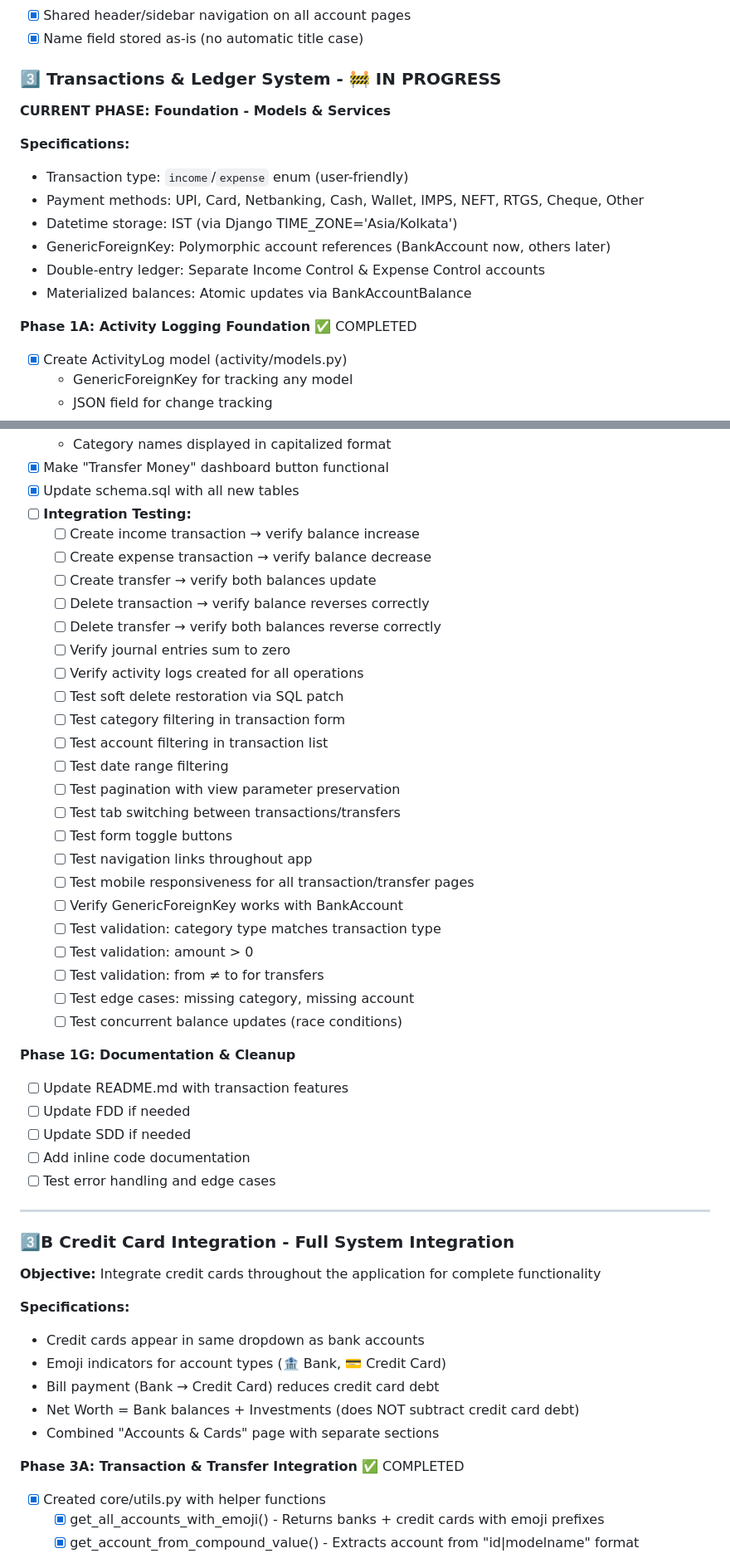
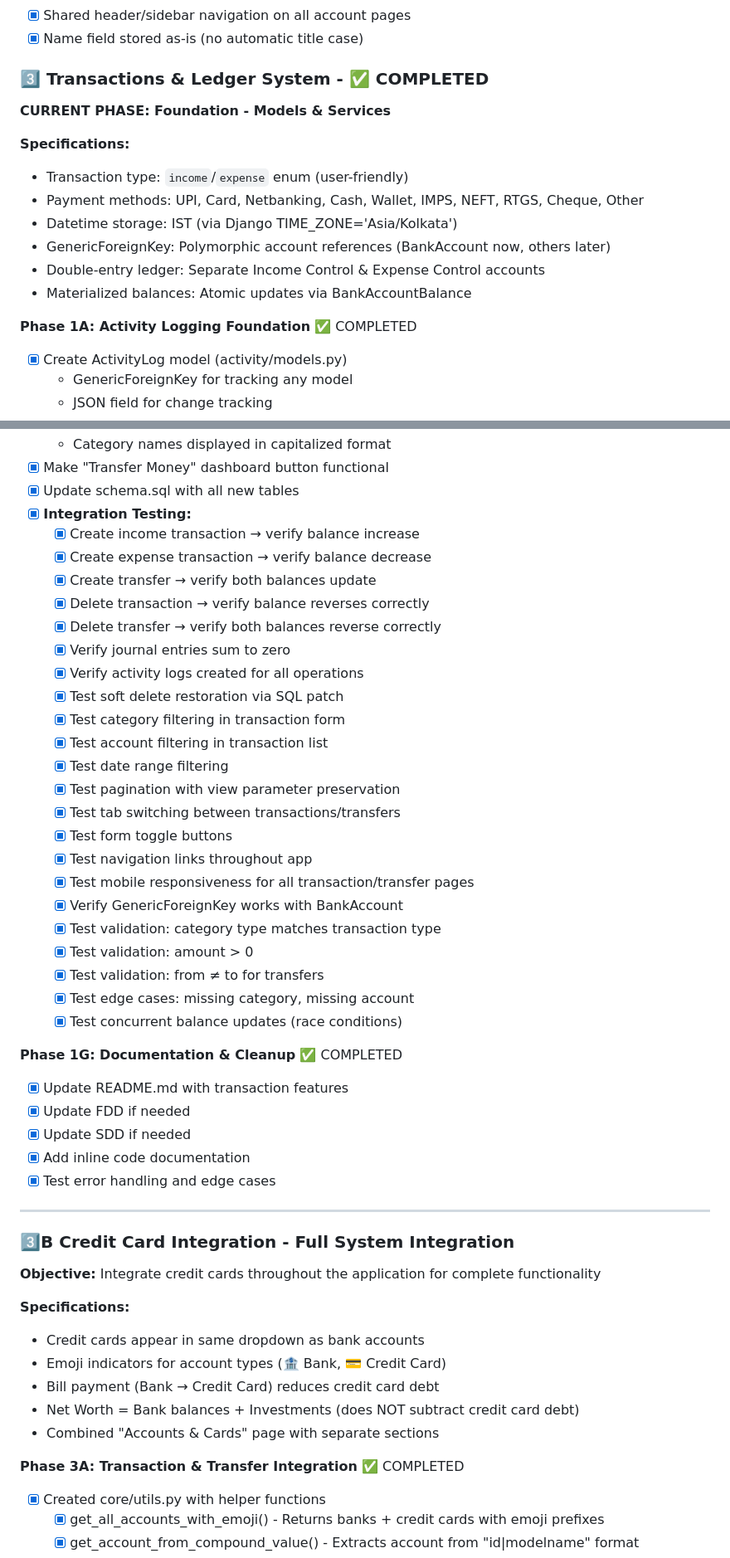
Before and after one commit to AgentT30/financio, a Markdown page: TODO.md, 2 parts joined by grey strips. Shown at 83% size. Drawn GitHub-style.

Commit message:
Updated TODO

```diff
--- a/TODO.md
+++ b/TODO.md
@@ -163,10 +171,12 @@ See detailed breakdown below in "Credit Card Integration - Full System Integrati
 - [x] Shared header/sidebar navigation on all account pages
 - [x] Name field stored as-is (no automatic title case)
 
-### 3️⃣ Transactions & Ledger System - 🚧 IN PROGRESS
+### 3️⃣ Transactions & Ledger System - ✅ COMPLETED
+
 **CURRENT PHASE: Foundation - Models & Services**
 
 **Specifications:**
+
 - Transaction type: `income`/`expense` enum (user-friendly)
 - Payment methods: UPI, Card, Netbanking, Cash, Wallet, IMPS, NEFT, RTGS, Cheque, Other
 - Datetime storage: IST (via Django TIME_ZONE='Asia/Kolkata')
@@ -175,6 +185,7 @@ See detailed breakdown below in "Credit Card Integration - Full System Integrati
 - Materialized balances: Atomic updates via BankAccountBalance
 
 **Phase 1A: Activity Logging Foundation** ✅ COMPLETED
+
 - [x] Create ActivityLog model (activity/models.py)
   - GenericForeignKey for tracking any model
   - JSON field for change tracking
@@ -374,43 +391,46 @@ See detailed breakdown below in "Credit Card Integration - Full System Integrati
   - Category names displayed in capitalized format
 - [x] Make "Transfer Money" dashboard button functional
 - [x] Update schema.sql with all new tables
-- [ ] **Integration Testing:**
-  - [ ] Create income transaction → verify balance increase
-  - [ ] Create expense transaction → verify balance decrease
-  - [ ] Create transfer → verify both balances update
-  - [ ] Delete transaction → verify balance reverses correctly
-  - [ ] Delete transfer → verify both balances reverse correctly
-  - [ ] Verify journal entries sum to zero
-  - [ ] Verify activity logs created for all operations
-  - [ ] Test soft delete restoration via SQL patch
-  - [ ] Test category filtering in transaction form
-  - [ ] Test account filtering in transaction list
-  - [ ] Test date range filtering
-  - [ ] Test pagination with view parameter preservation
-  - [ ] Test tab switching between transactions/transfers
-  - [ ] Test form toggle buttons
-  - [ ] Test navigation links throughout app
-  - [ ] Test mobile responsiveness for all transaction/transfer pages
-  - [ ] Verify GenericForeignKey works with BankAccount
-  - [ ] Test validation: category type matches transaction type
-  - [ ] Test validation: amount > 0
-  - [ ] Test validation: from ≠ to for transfers
-  - [ ] Test edge cases: missing category, missing account
-  - [ ] Test concurrent balance updates (race conditions)
+- [x] **Integration Testing:**
+  - [x] Create income transaction → verify balance increase
+  - [x] Create expense transaction → verify balance decrease
+  - [x] Create transfer → verify both balances update
+  - [x] Delete transaction → verify balance reverses correctly
+  - [x] Delete transfer → verify both balances reverse correctly
+  - [x] Verify journal entries sum to zero
+  - [x] Verify activity logs created for all operations
+  - [x] Test soft delete restoration via SQL patch
+  - [x] Test category filtering in transaction form
+  - [x] Test account filtering in transaction list
+  - [x] Test date range filtering
+  - [x] Test pagination with view parameter preservation
+  - [x] Test tab switching between transactions/transfers
+  - [x] Test form toggle buttons
+  - [x] Test navigation links throughout app
+  - [x] Test mobile responsiveness for all transaction/transfer pages
+  - [x] Verify GenericForeignKey works with BankAccount
+  - [x] Test validation: category type matches transaction type
+  - [x] Test validation: amount > 0
+  - [x] Test validation: from ≠ to for transfers
+  - [x] Test edge cases: missing category, missing account
+  - [x] Test concurrent balance updates (race conditions)
 
-**Phase 1G: Documentation & Cleanup**
-- [ ] Update README.md with transaction features
-- [ ] Update FDD if needed
-- [ ] Update SDD if needed
-- [ ] Add inline code documentation
-- [ ] Test error handling and edge cases
+**Phase 1G: Documentation & Cleanup** ✅ COMPLETED
+
+- [x] Update README.md with transaction features
+- [x] Update FDD if needed
+- [x] Update SDD if needed
+- [x] Add inline code documentation
+- [x] Test error handling and edge cases
 
 ---
 
 ### 3️⃣B Credit Card Integration - Full System Integration
+
 **Objective:** Integrate credit cards throughout the application for complete functionality
 
 **Specifications:**
+
 - Credit cards appear in same dropdown as bank accounts
 - Emoji indicators for account types (🏦 Bank, 💳 Credit Card)
 - Bill payment (Bank → Credit Card) reduces credit card debt
@@ -418,6 +438,7 @@ See detailed breakdown below in "Credit Card Integration - Full System Integrati
 - Combined "Accounts & Cards" page with separate sections
 
 **Phase 3A: Transaction & Transfer Integration** ✅ COMPLETED
+
 - [x] Created core/utils.py with helper functions
   - [x] get_all_accounts_with_emoji() - Returns banks + credit cards with emoji prefixes
   - [x] get_account_from_compound_value() - Extracts account from "id|modelname" format
```
Also changed, not shown: other parts of TODO.md (+54 -6 lines).
